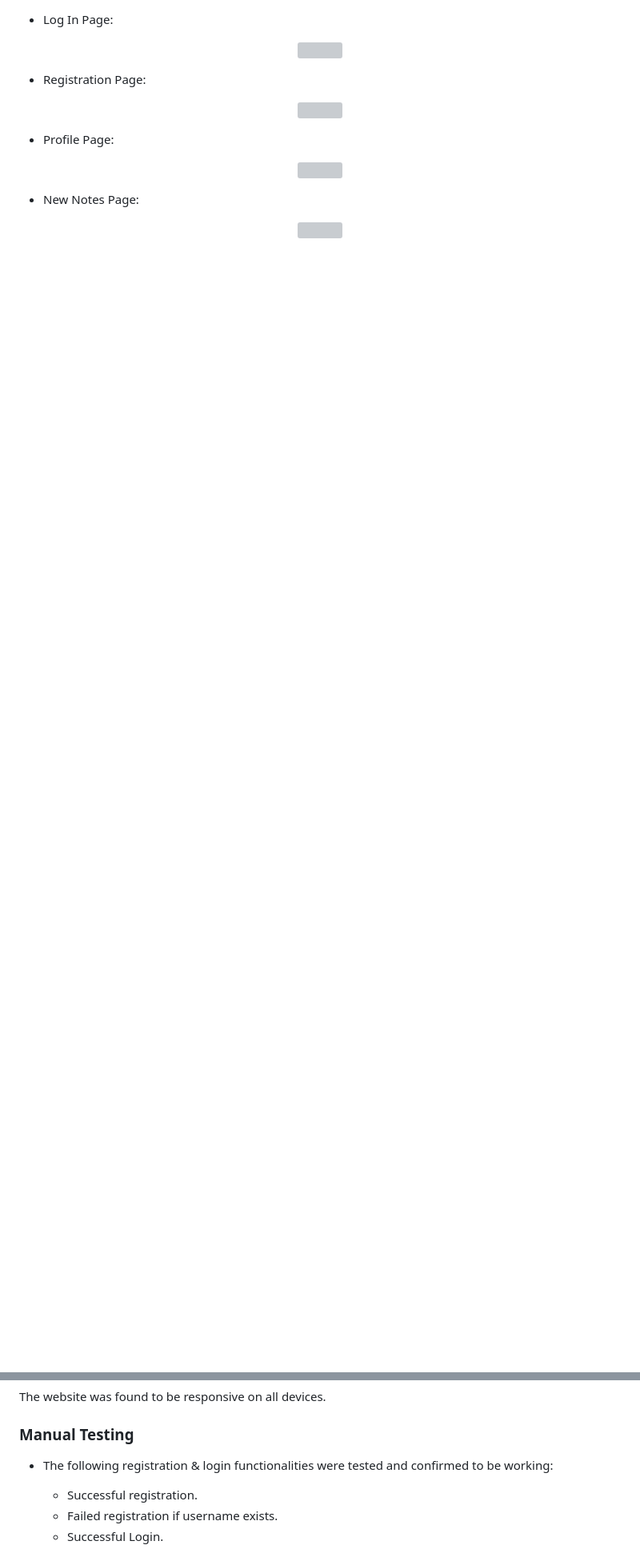
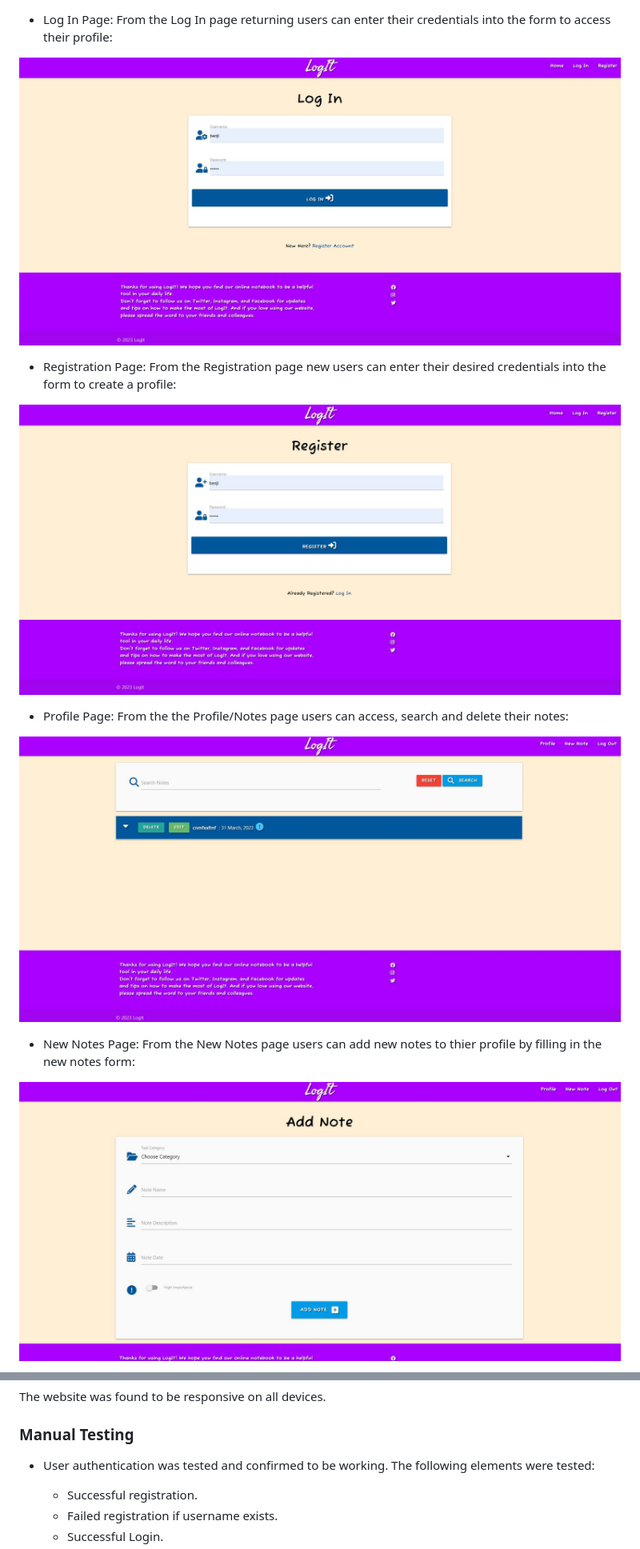
Before and after one commit to BMorrell92/BMorrell_Milestone_Project3, a Markdown page: README.md, 2 parts joined by grey strips. Shown: that part at 80% size. GitHub-like rendering; blank space fills up the shorter version; grey boxes are pictures that could not be loaded.

```diff
--- a/README.md
+++ b/README.md
@@ -75,14 +73,18 @@ When first visiting the website, users are greeted with a homepage which introdu
 
 - Log In Page:
-<p align="center"><img src=""></p>
+From the Log In page returning users can enter their credentials into the form to access their profile:
+<p align="center"><img src="https://github.com/BMorrell92/BMorrell_Milestone_Project3/blob/main/assets/images/log%20in.JPG"></p>
 
 - Registration Page:
-<p align="center"><img src=""></p>
+From the Registration page new users can enter their desired credentials into the form to create a profile:
+<p align="center"><img src="https://github.com/BMorrell92/BMorrell_Milestone_Project3/blob/main/assets/images/register.JPG"></p>
 
 - Profile Page:
-<p align="center"><img src=""></p>
+From the the Profile/Notes page users can access, search and delete their notes:
+<p align="center"><img src="https://github.com/BMorrell92/BMorrell_Milestone_Project3/blob/main/assets/images/profile.JPG"></p>
 
 - New Notes Page:
-<p align="center"><img src=""></p>
+From the New Notes page users can add new notes to thier profile by filling in the new notes form:
+<p align="center"><img src="https://github.com/BMorrell92/BMorrell_Milestone_Project3/blob/main/assets/images/new.JPG"></p>
 
 - Edit Notes Page:
@@ -155,7 +155,7 @@ By using Google Chrome's Dev Tool, compatability was checked on the following de
 
 ### Manual Testing
 
-- The following registration & login functionalities were tested and confirmed to be working:
+- User authentication was tested and confirmed to be working. The following elements were tested:
 
   - Successful registration.
   - Failed registration if username exists.
```
Also changed, not shown: other parts of README.md (+25 -32 lines).
